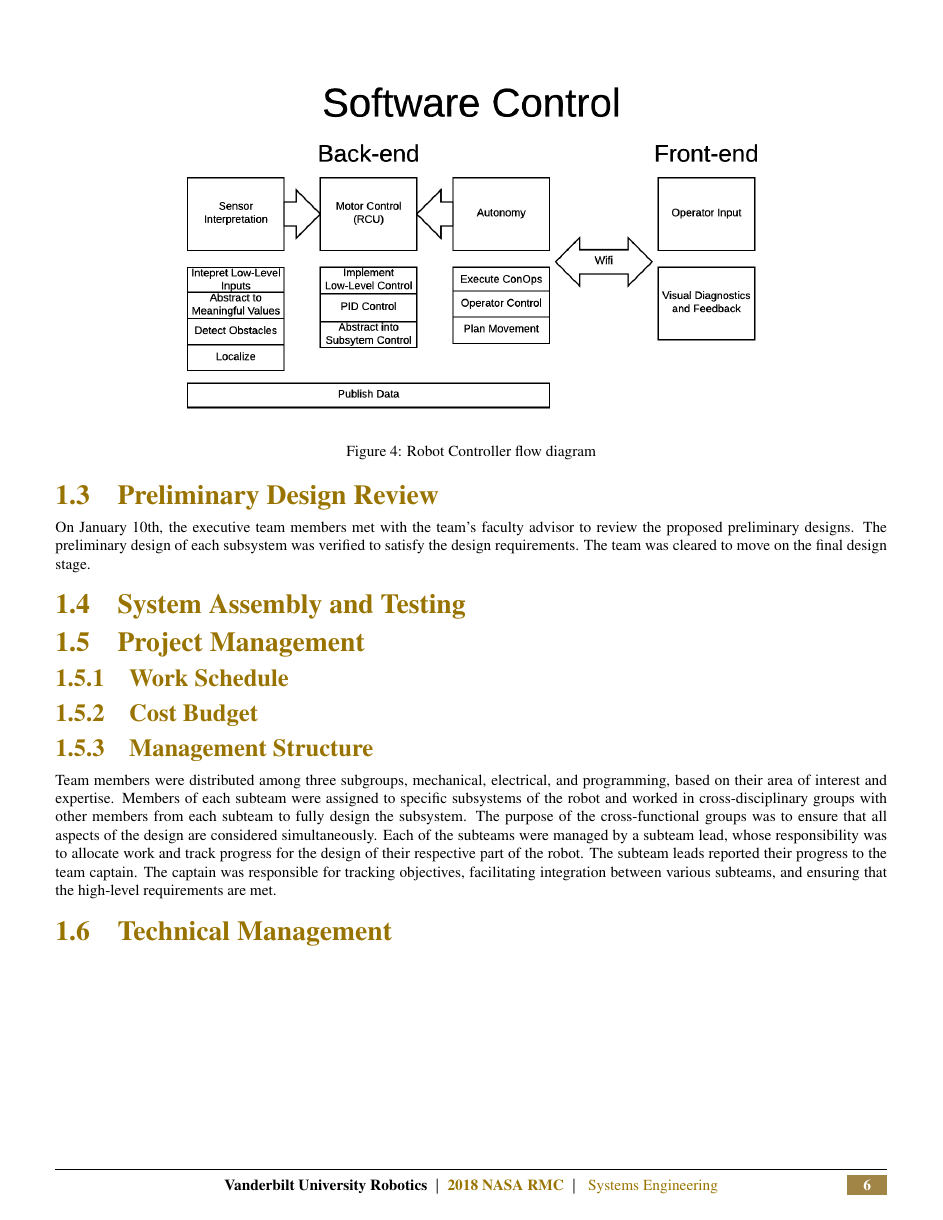
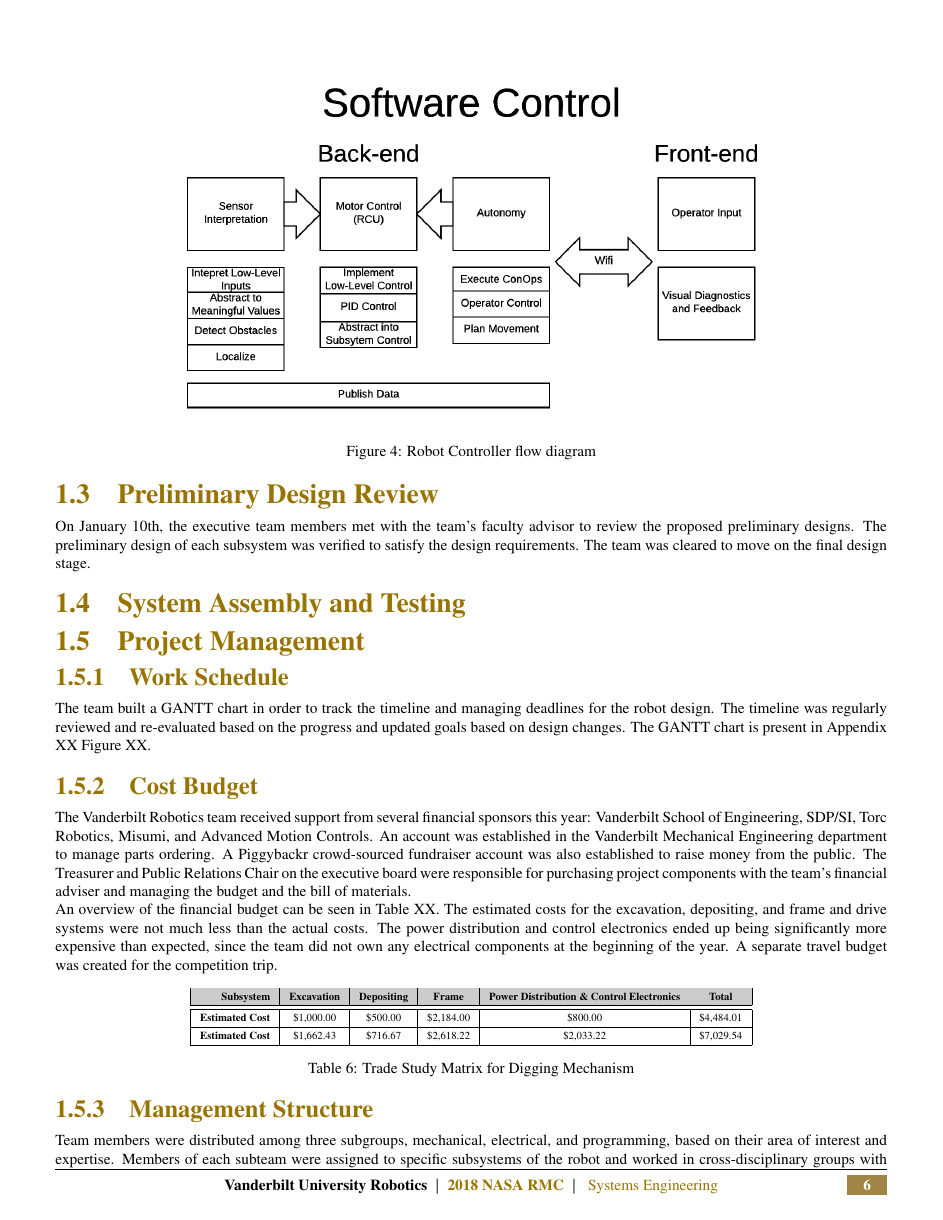
Before and after one commit to vanderbiltrobotics/SystemsEngineeringPaper, a LaTeX figure (03_Systems_Engineering/03000_Systems_Engineering.tex, which reads 03_Systems_Engineering/03004_Project_Management.tex): page 6 of 6 before the commit and page 6 of 7 after it. Compiled offline with pdfLaTeX.

Commit message:
Changes to Project Mangement Section

```diff
--- a/03_Systems_Engineering/03004_Project_Management.tex
+++ b/03_Systems_Engineering/03004_Project_Management.tex
@@ -16,18 +16,34 @@
 	\label{subsec:project_management}
 
 	\subsubsection{Work Schedule}
+	The team built a GANTT chart in order to track the timeline and managing deadlines for the robot design. The timeline was regularly reviewed and re-evaluated based on the progress and updated goals based on design changes. The GANTT chart is present in Appendix XX Figure XX.
+
 
 	\subsubsection{Cost Budget}
 
+	The Vanderbilt Robotics team received support from several financial sponsors this year: Vanderbilt School of Engineering, SDP/SI, Torc Robotics, Misumi, and Advanced Motion Controls. An account was established in the Vanderbilt Mechanical Engineering department to manage parts ordering. A Piggybackr crowd-sourced fundraiser account was also established to raise money from the public. The Treasurer and Public Relations Chair on the executive board were responsible for purchasing project components with the team’s financial adviser and managing the budget and the bill of materials.
+
+	An overview of the financial budget can be seen in Table XX. The estimated costs for the excavation, depositing, and frame and drive systems were not much less than the actual costs. The power distribution and control electronics ended up being significantly more expensive than expected, since the team did not own any electrical components at the beginning of the year. A separate travel budget was created for the competition trip.
+
+	\FloatBarrier
+	\begin{table}[h]
+	\scriptsize
+	\centering
+	\begin{tabular}{ | r | c | c | c | c | c | }
+ 	\hline
+ 	\rowcolor[gray]{0.8}
+ 		\textbf{Subsystem} & \textbf{Excavation} & \textbf{Depositing} & \textbf{Frame} & \textbf{Power Distribution \& Control Electronics} & \textbf{Total} \\
+ 		\hline\hline
+ 		\textbf{Estimated Cost} & \$1,000.00 & \$500.00 & \$2,184.00 & \$800.00 &  \$4,484.01 \\
+	\hline
+		\textbf{Estimated Cost} & \$1,662.43 & \$716.67 & \$2,618.22 & \$2,033.22 & \$7,029.54 \\
+	\hline
+	\end{tabular}
+	\caption{Trade Study Matrix for Digging Mechanism}
+		\label{table:cost_budget}
+	\end{table}
+	\FloatBarrier
+
 	\subsubsection{Management Structure}
 	Team members were distributed among three subgroups, mechanical, electrical, and programming, based on their area of interest and expertise. Members of each subteam were assigned to specific subsystems of the robot and worked in cross-disciplinary groups with other members from each subteam to fully design the subsystem. The purpose of the cross-functional groups was to ensure that all aspects of the design are considered simultaneously. Each of the subteams were managed by a subteam lead, whose responsibility was to allocate work and track progress for the design of their respective part of the robot. The subteam leads reported their progress to the team captain. The captain was responsible for tracking objectives, facilitating integration between various subteams, and ensuring that the high-level requirements are met.
-
-
-
-
-
-
-
-
-
 \end{document}
```
Also changed, not shown: 2017-2018 SE Paper.pdf.
